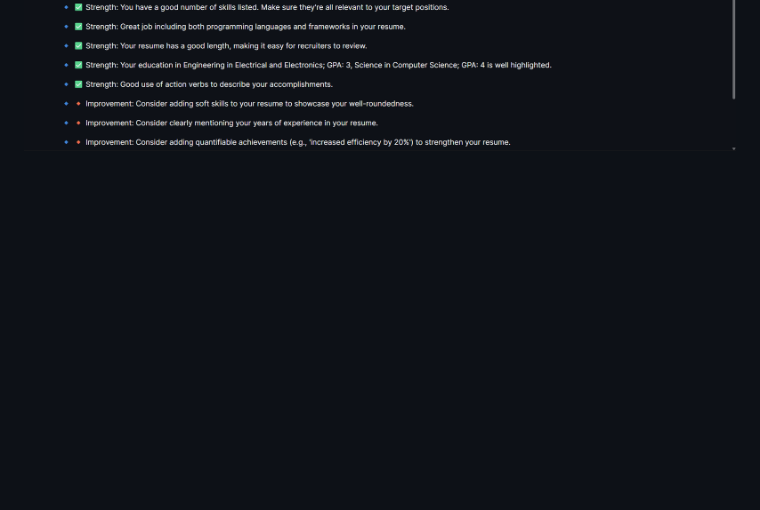
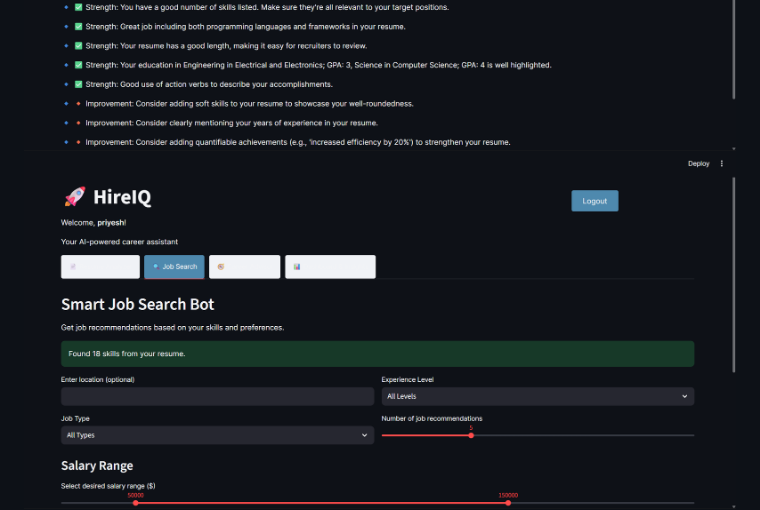
Before and after one commit to Priyanshi-Vishwakarma22/JOB-PORTAL--main, a Markdown page: README.md, the part around one of its changes. GitHub-like rendering; blank space fills up the shorter version.

Commit message:
Update images in README.md
Added a new image to the README and removed an unused image.

```diff
--- a/README.md
+++ b/README.md
@@ -316,4 +316,5 @@ If you find HireIQ helpful, please give it a star on GitHub! It helps others dis
 ![Image Alt](https://github.com/Priyanshi-Vishwakarma22/JOB-PORTAL--main/blob/main/image1.png?raw=true)
 ![Image Alt](https://github.com/Priyanshi-Vishwakarma22/JOB-PORTAL--main/blob/main/JOB-PORTAL--main/image-2.png?raw=true)
 ![Image Alt](https://github.com/Priyanshi-Vishwakarma22/JOB-PORTAL--main/blob/main/JOB-PORTAL--main/image-3.png?raw=true)
+![Image Alt](https://github.com/Priyanshi-Vishwakarma22/JOB-PORTAL--main/blob/main/JOB-PORTAL--main/image-4.png?raw=true)
 ![Image Alt]()
```
Also changed, not shown: other parts of README.md (+0 -1 lines).
